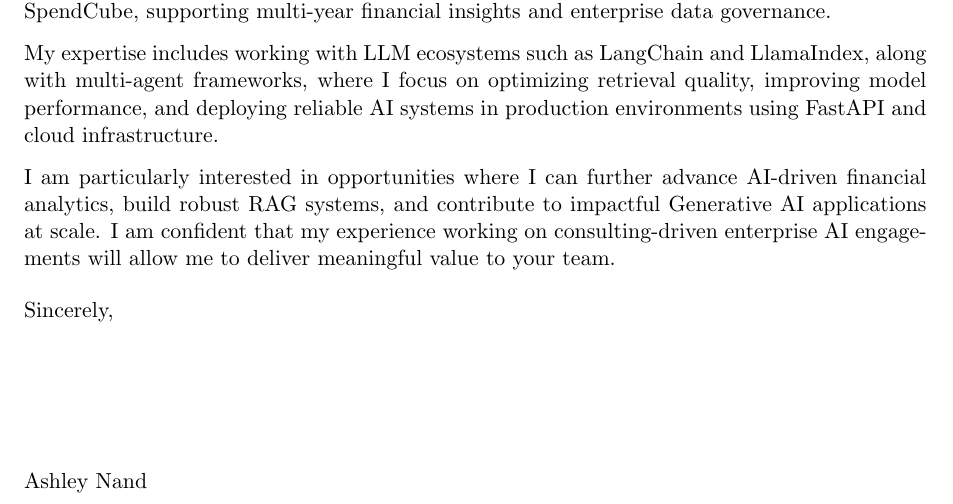
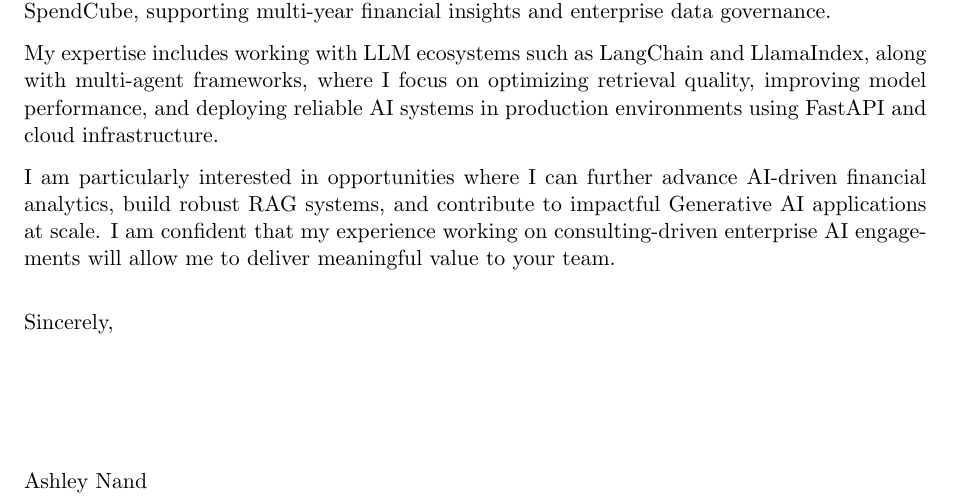
Before and after one commit to PrinceNand/Ashley-Nand-Resume-Latex, a LaTeX letter (sections/cover_page.tex): part of the page, cut so that both start at the same text. Compiled offline with pdfLaTeX.

Commit message:
minor code update

```diff
--- a/sections/cover_page.tex
+++ b/sections/cover_page.tex
@@ -19,9 +19,9 @@ My expertise includes working with LLM ecosystems such as LangChain and LlamaInd
 
 I am particularly interested in opportunities where I can further advance AI-driven financial analytics, build robust RAG systems, and contribute to impactful Generative AI applications at scale. I am confident that my experience working on consulting-driven enterprise AI engagements will allow me to deliver meaningful value to your team.
 
+\vspace{2mm}
 \closing{Sincerely,}
 
-\vspace{2mm}
 Ashley Nand
 
 \end{letter}
```
Also changed, not shown: resume.pdf.
